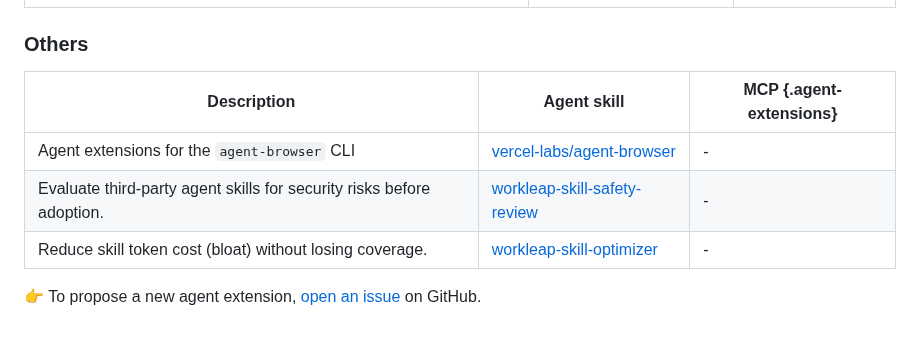
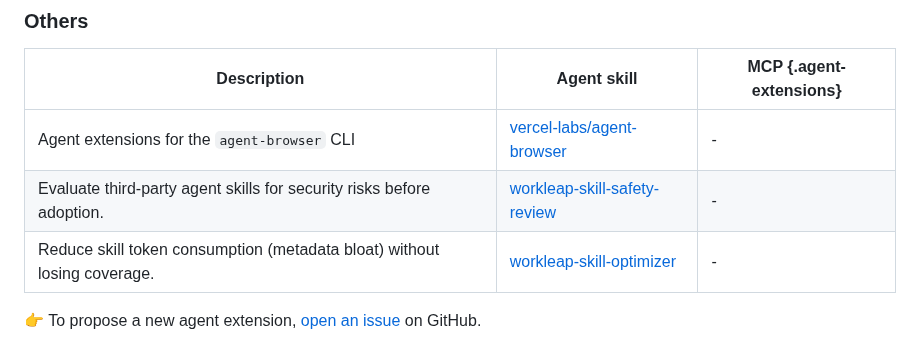
Before and after one commit to workleap/wl-idp-docs-hub, a Markdown page: docs/ai/setup-agent-extensions.md, the part around the change. GitHub-like rendering.

Commit message:
fix(docs): clarify description of skill token consumption in agent extensions documentation

```diff
--- a/docs/ai/setup-agent-extensions.md
+++ b/docs/ai/setup-agent-extensions.md
@@ -138,6 +138,6 @@ Description | Agent skill | MCP {.agent-extensions}
 ---  | --- | ---
 Agent extensions for the `agent-browser` CLI | [vercel-labs/agent-browser](https://skills.sh/vercel-labs/agent-browser/agent-browser) | - |
 Evaluate third-party agent skills for security risks before adoption. | [workleap-skill-safety-review](https://skills.sh/workleap/wl-web-configs/workleap-skill-safety-review) | - |
-Reduce skill token cost (bloat) without losing coverage. | [workleap-skill-optimizer](https://skills.sh/workleap/wl-web-configs/workleap-skill-optimizer) | - |
+Reduce skill token consumption (metadata bloat) without losing coverage. | [workleap-skill-optimizer](https://skills.sh/workleap/wl-web-configs/workleap-skill-optimizer) | - |
 
 :point_right: To propose a new agent extension, [open an issue](https://github.com/workleap/wl-idp-docs-hub/issues) on GitHub.
```
